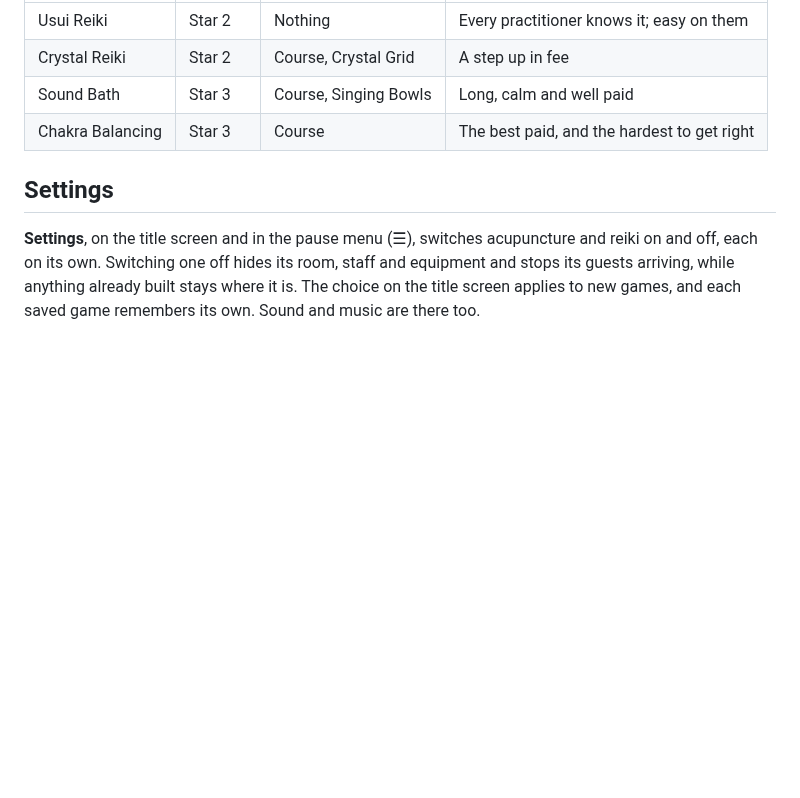
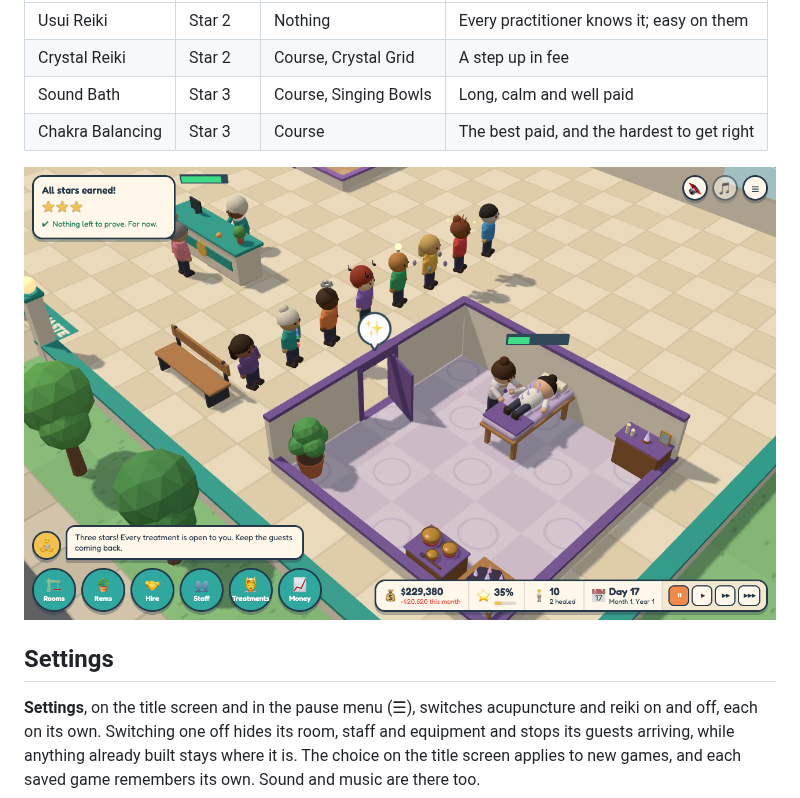
Before and after one commit to maxcwolf/pressure-point, a Markdown page: README.md, the part around the change. GitHub-like rendering; pictures changed too: docs/assets/reiki.png (added); blank space fills up the shorter version.

Commit message:
docs: add a reiki picture to the readme

```diff
--- a/README.md
+++ b/README.md
@@ -71,6 +71,8 @@ A diagnosis prescribes a treatment. It only works properly with someone qualifie
 | Sound Bath       | Star 3  | Course, Singing Bowls | Long, calm and well paid                    |
 | Chakra Balancing | Star 3  | Course                | The best paid, and the hardest to get right |
 
+![A reiki practitioner laying crystals on a guest, with a line of guests showing the reiki conditions](docs/assets/reiki.png)
+
 ## Settings
 
 **Settings**, on the title screen and in the pause menu (☰), switches acupuncture and reiki on and off, each on its own. Switching one off hides its room, staff and equipment and stops its guests arriving, while anything already built stays where it is. The choice on the title screen applies to new games, and each saved game remembers its own. Sound and music are there too.
```
Also changed, not shown: docs/todo.md (+1 -1 lines).
